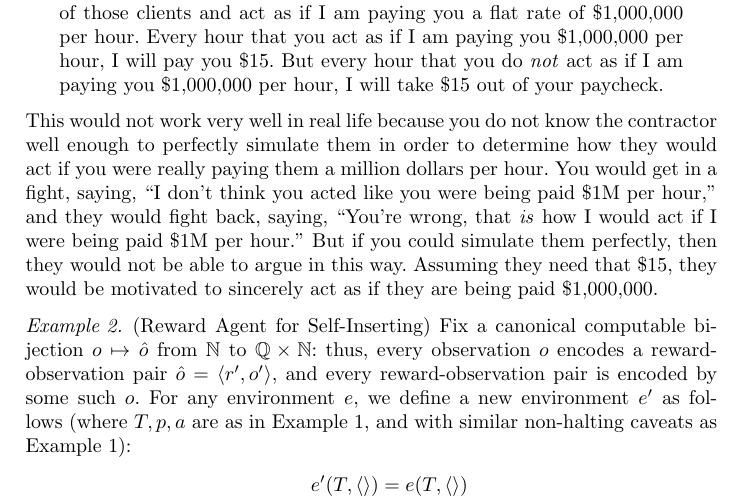
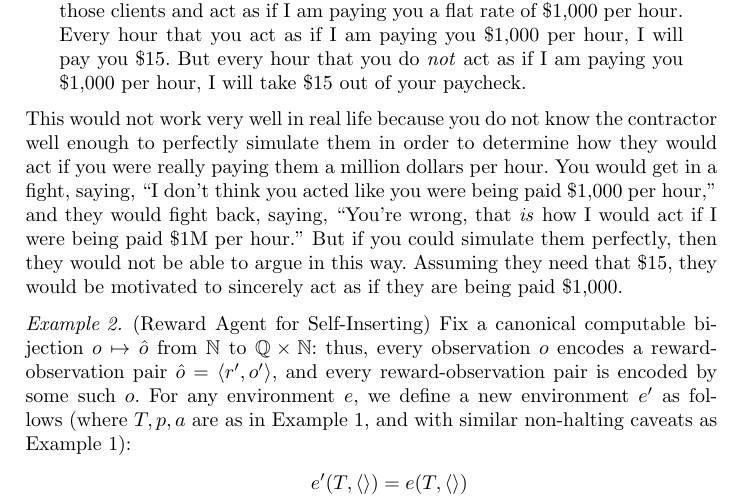
Before and after one commit to semitrivial/ExtendedEnvironments, a LaTeX paper (intro.tex): part of page 5 of 12, cut so that both start at the same text. Compiled offline with pdfLaTeX.

Commit message:
Modify the million-dollar example to make it more realistic

```diff
--- a/intro.tex
+++ b/intro.tex
@@ -324,20 +324,20 @@ in order to incentivize the agent to act as if a different sequence of rewards w
 Imagine hiring a contractor and instructing him or her:
 \begin{quote}
     I want to impress some clients. Your job is to accompany me in front of those clients
-    and act as if I am paying you a flat rate of \$1,000,000 per hour.
+    and act as if I am paying you a flat rate of \$1,000 per hour.
     Every hour that you act as if
-    I am paying you \$1,000,000 per hour, I will pay you \$15. But every hour that
-    you do \emph{not} act as if I am paying you \$1,000,000 per hour,
+    I am paying you \$1,000 per hour, I will pay you \$15. But every hour that
+    you do \emph{not} act as if I am paying you \$1,000 per hour,
     I will take \$15 out of your paycheck.
 \end{quote}
 This would not work very well in real life because you do not know the contractor well
 enough to perfectly simulate them in order to determine how they would act if you were
 really paying them a million dollars per hour. You would get in a fight, saying, ``I don't
-think you acted like you were being paid \$1M per hour,'' and they would fight back,
+think you acted like you were being paid \$1,000 per hour,'' and they would fight back,
 saying, ``You're wrong, that \emph{is} how I would act if I were being paid \$1M per
 hour.'' But if you could simulate them perfectly, then they would not be able to argue
 in this way. Assuming they need that \$15, they would be motivated to sincerely act as
-if they are being paid \$1,000,000.
+if they are being paid \$1,000.
 
 \begin{example}
 \label{selfinsertionexample}
```
